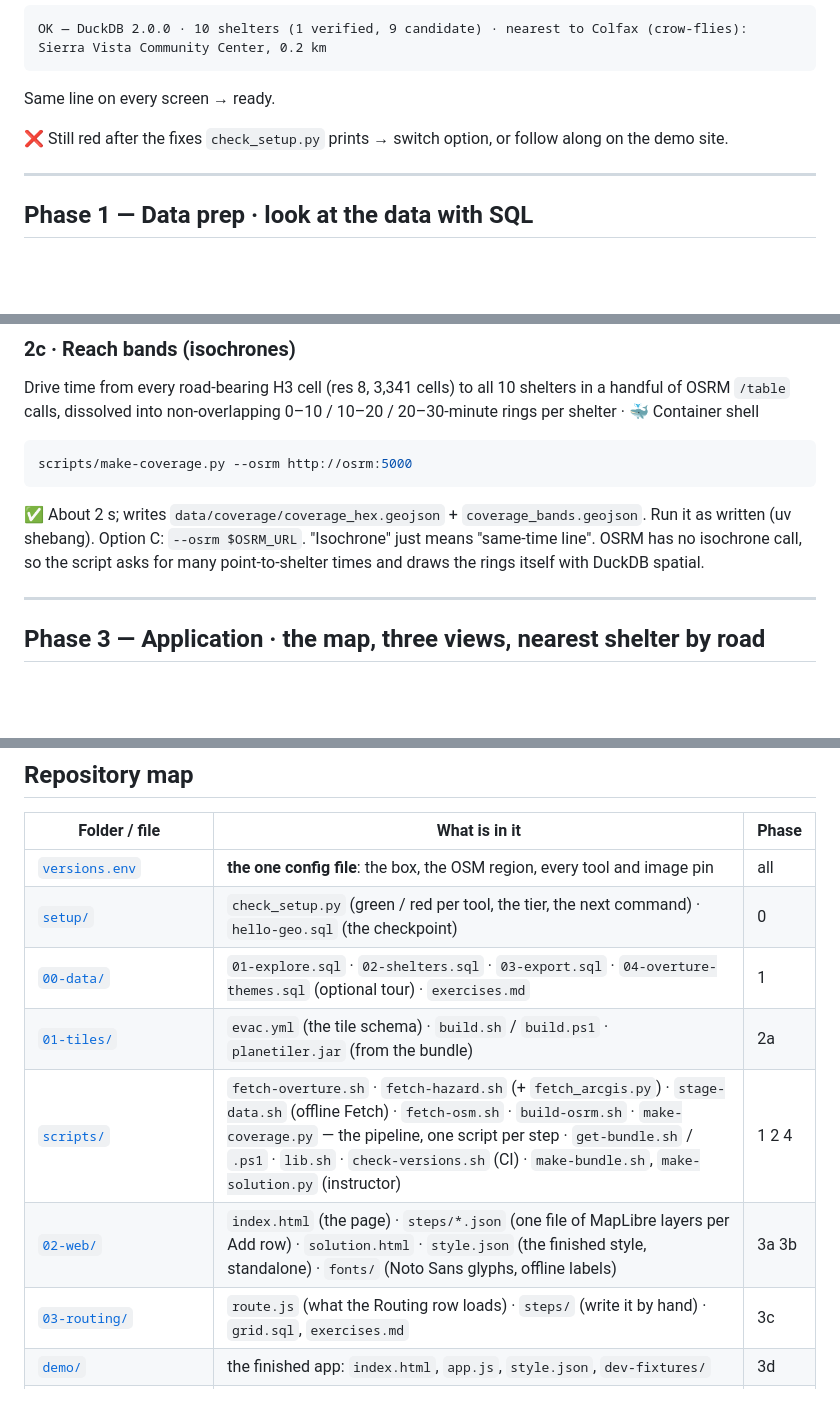
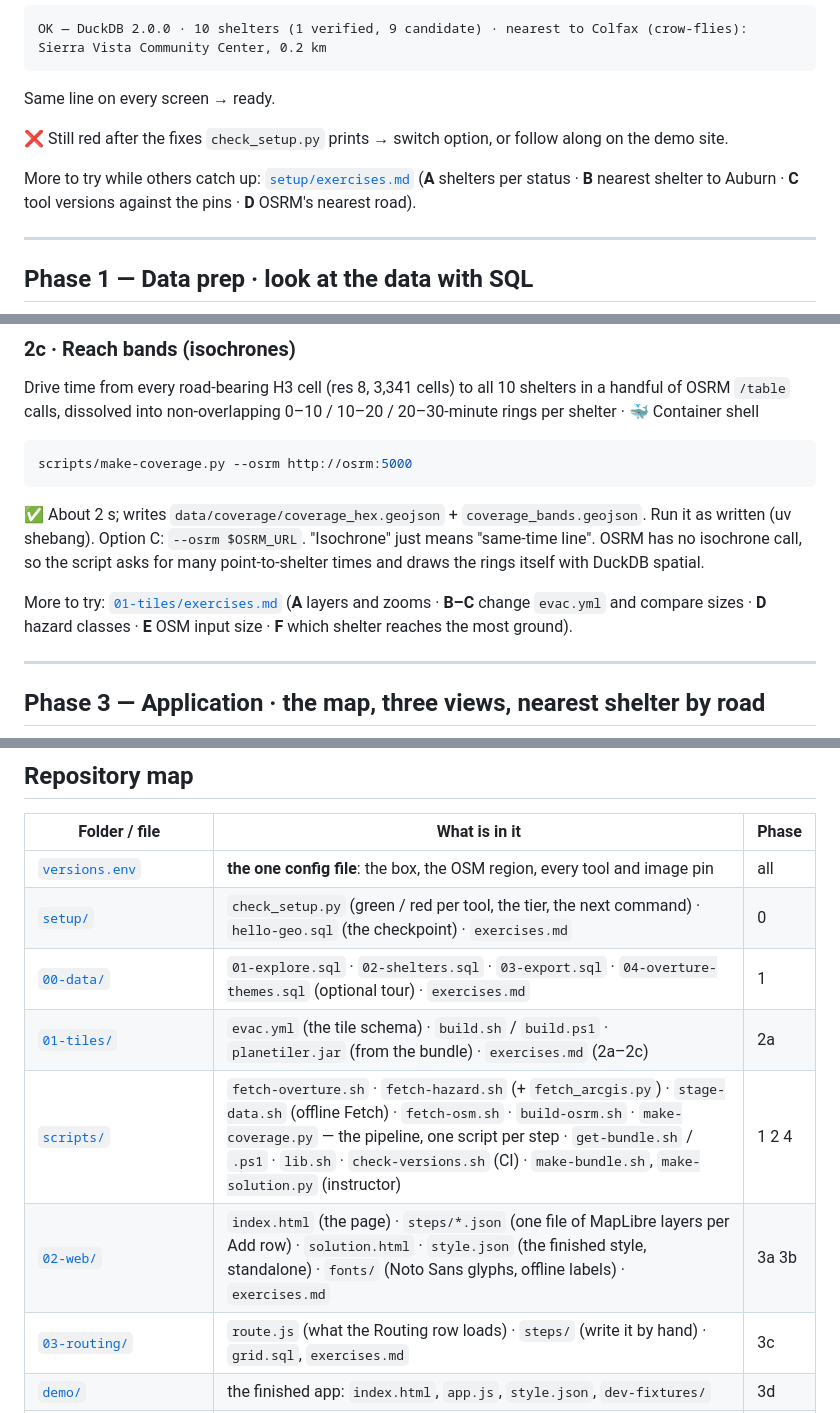
Before and after one commit to vishal4c/routes-to-safety-workshop, a Markdown page: README.md, 3 parts joined by grey strips. GitHub-like rendering; blank space fills up the shorter version.

Commit message:
README: link the setup, 01-tiles and 02-web exercises

```diff
--- a/README.md
+++ b/README.md
@@ -258,6 +258,8 @@ Same line on every screen → ready.
 
 ❌ Still red after the fixes `check_setup.py` prints → switch option, or follow along on the demo site.
 
+More to try while others catch up: [`setup/exercises.md`](setup/exercises.md) (**A** shelters per status · **B** nearest shelter to Auburn · **C** tool versions against the pins · **D** OSRM's nearest road).
+
 ---
 
 ## Phase 1 — Data prep · look at the data with SQL
@@ -490,6 +492,8 @@ scripts/make-coverage.py --osrm http://osrm:5000
 ✅ About 2 s; writes `data/coverage/coverage_hex.geojson` + `coverage_bands.geojson`. Run it as written (uv shebang). Option C: `--osrm $OSRM_URL`.
 "Isochrone" just means "same-time line". OSRM has no isochrone call, so the script asks for many point-to-shelter times and draws the rings itself with DuckDB spatial.
 
+More to try: [`01-tiles/exercises.md`](01-tiles/exercises.md) (**A** layers and zooms · **B–C** change `evac.yml` and compare sizes · **D** hazard classes · **E** OSM input size · **F** which shelter reaches the most ground).
+
 ---
 
 ## Phase 3 — Application · the map, three views, nearest shelter by road
@@ -821,11 +827,11 @@ Option C: `Ctrl-C` in the `npx serve` terminal. Codespaces: <https://github.com/
 | Folder / file | What is in it | Phase |
 |---|---|---|
 | [`versions.env`](versions.env) | **the one config file**: the box, the OSM region, every tool and image pin | all |
-| [`setup/`](setup/) | `check_setup.py` (green / red per tool, the tier, the next command) · `hello-geo.sql` (the checkpoint) | 0 |
+| [`setup/`](setup/) | `check_setup.py` (green / red per tool, the tier, the next command) · `hello-geo.sql` (the checkpoint) · `exercises.md` | 0 |
 | [`00-data/`](00-data/) | `01-explore.sql` · `02-shelters.sql` · `03-export.sql` · `04-overture-themes.sql` (optional tour) · `exercises.md` | 1 |
-| [`01-tiles/`](01-tiles/) | `evac.yml` (the tile schema) · `build.sh` / `build.ps1` · `planetiler.jar` (from the bundle) | 2a |
+| [`01-tiles/`](01-tiles/) | `evac.yml` (the tile schema) · `build.sh` / `build.ps1` · `planetiler.jar` (from the bundle) · `exercises.md` (2a–2c) | 2a |
 | [`scripts/`](scripts/) | `fetch-overture.sh` · `fetch-hazard.sh` (+ `fetch_arcgis.py`) · `stage-data.sh` (offline Fetch) · `fetch-osm.sh` · `build-osrm.sh` · `make-coverage.py` — the pipeline, one script per step · `get-bundle.sh` / `.ps1` · `lib.sh` · `check-versions.sh` (CI) · `make-bundle.sh`, `make-solution.py` (instructor) | 1 2 4 |
-| [`02-web/`](02-web/) | `index.html` (the page) · `steps/*.json` (one file of MapLibre layers per Add row) · `solution.html` · `style.json` (the finished style, standalone) · `fonts/` (Noto Sans glyphs, offline labels) | 3a 3b |
+| [`02-web/`](02-web/) | `index.html` (the page) · `steps/*.json` (one file of MapLibre layers per Add row) · `solution.html` · `style.json` (the finished style, standalone) · `fonts/` (Noto Sans glyphs, offline labels) · `exercises.md` | 3a 3b |
 | [`03-routing/`](03-routing/) | `route.js` (what the Routing row loads) · `steps/` (write it by hand) · `grid.sql`, `exercises.md` | 3c |
 | [`demo/`](demo/) | the finished app: `index.html`, `app.js`, `style.json`, `dev-fixtures/` | 3d |
 | [`data/`](data/) | `overture/`, `hazard/` (written by Phase 1 · Fetch, not in git) · `shelters.geojson` · `osm/`, `osrm/`, `prebuilt/evac.pmtiles` (from the bundle) · `coverage/` · [`LICENSE-data.md`](data/LICENSE-data.md) — licences **and provenance of every file** | all |
```
Also changed, not shown: other parts of README.md (+2 -0 lines).
